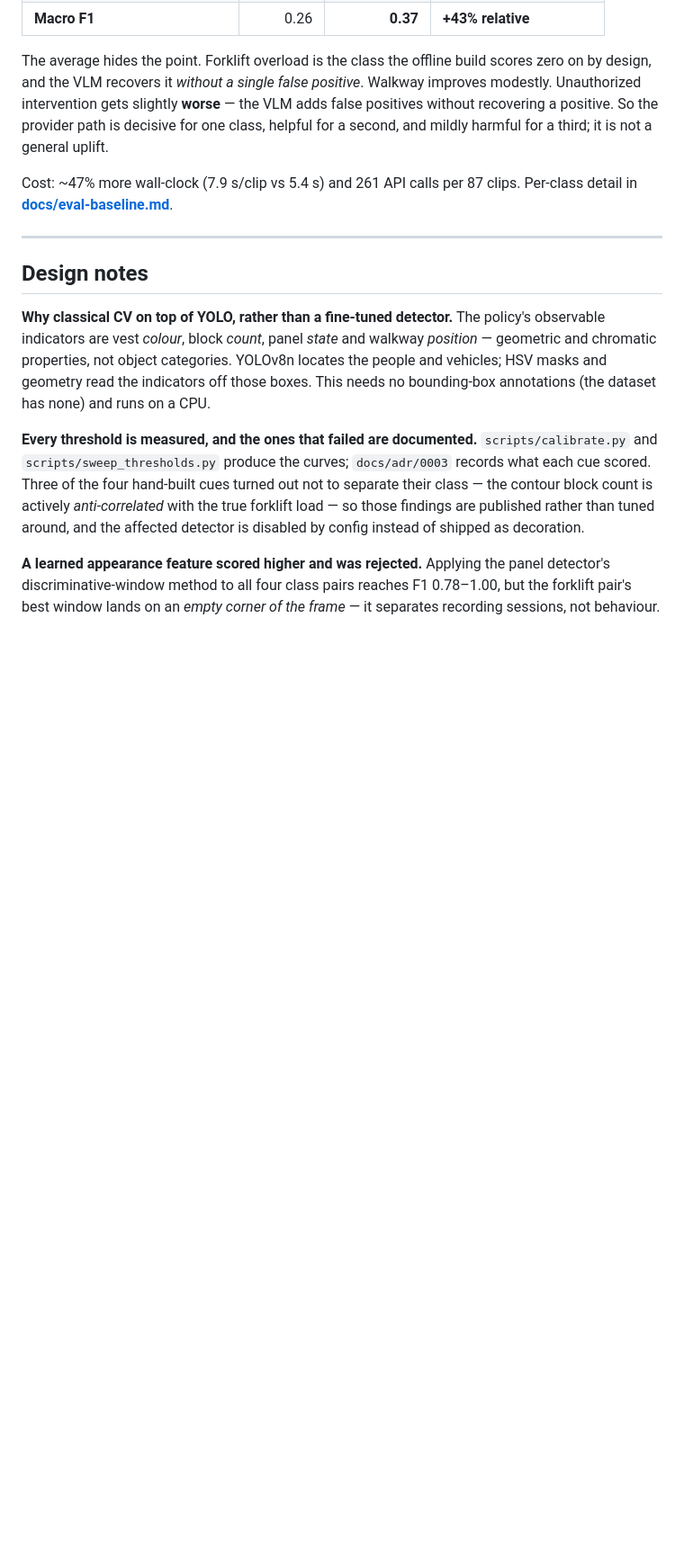
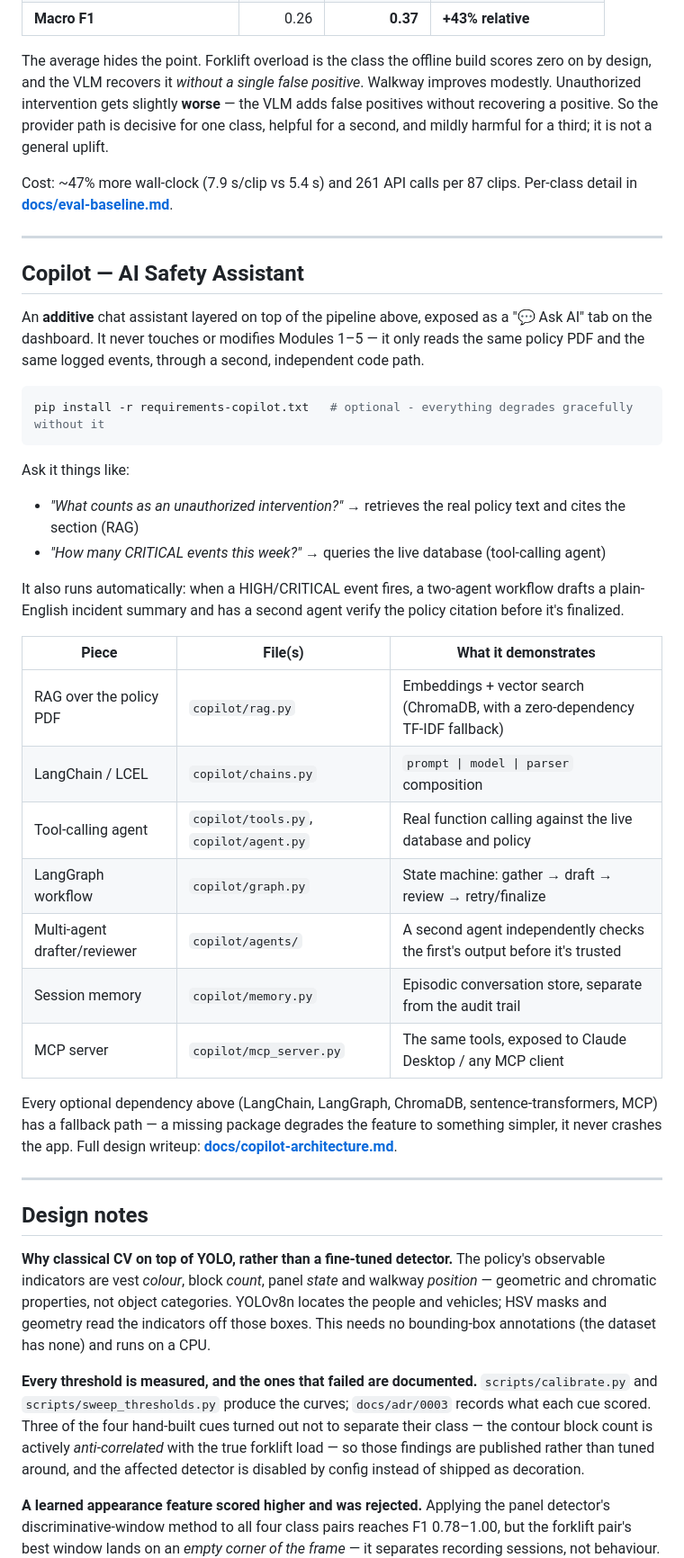
Before and after one commit to sohaibAkhlaq/aegisflow-ehs-vision, a Markdown page: README.md, the part around one of its changes. Shown at 90% size. Drawn GitHub-style; blank space fills up the shorter version.

````diff
--- a/README.md
+++ b/README.md
@@ -222,6 +231,41 @@ Per-class detail in **[docs/eval-baseline.md](docs/eval-baseline.md)**.
 
 ---
 
+## Copilot — AI Safety Assistant
+
+An **additive** chat assistant layered on top of the pipeline above, exposed as a "💬 Ask AI"
+tab on the dashboard. It never touches or modifies Modules 1–5 — it only reads the same
+policy PDF and the same logged events, through a second, independent code path.
+
+```bash
+pip install -r requirements-copilot.txt   # optional - everything degrades gracefully without it
+```
+
+Ask it things like:
+- *"What counts as an unauthorized intervention?"* → retrieves the real policy text and cites
+  the section (RAG)
+- *"How many CRITICAL events this week?"* → queries the live database (tool-calling agent)
+
+It also runs automatically: when a HIGH/CRITICAL event fires, a two-agent workflow drafts a
+plain-English incident summary and has a second agent verify the policy citation before it's
+finalized.
+
+| Piece | File(s) | What it demonstrates |
+|---|---|---|
+| RAG over the policy PDF | `copilot/rag.py` | Embeddings + vector search (ChromaDB, with a zero-dependency TF-IDF fallback) |
+| LangChain / LCEL | `copilot/chains.py` | `prompt \| model \| parser` composition |
+| Tool-calling agent | `copilot/tools.py`, `copilot/agent.py` | Real function calling against the live database and policy |
+| LangGraph workflow | `copilot/graph.py` | State machine: gather → draft → review → retry/finalize |
+| Multi-agent drafter/reviewer | `copilot/agents/` | A second agent independently checks the first's output before it's trusted |
+| Session memory | `copilot/memory.py` | Episodic conversation store, separate from the audit trail |
+| MCP server | `copilot/mcp_server.py` | The same tools, exposed to Claude Desktop / any MCP client |
+
+Every optional dependency above (LangChain, LangGraph, ChromaDB, sentence-transformers, MCP)
+has a fallback path — a missing package degrades the feature to something simpler, it never
+crashes the app. Full design writeup: **[docs/copilot-architecture.md](docs/copilot-architecture.md)**.
+
+---
+
 ## Design notes
 
 **Why classical CV on top of YOLO, rather than a fine-tuned detector.** The policy's observable
````
Also changed, not shown: other parts of README.md (+24 -10 lines).
